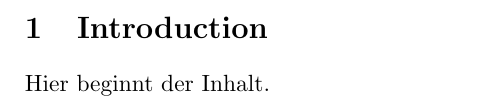
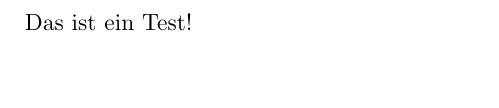
Before and after one commit to riserobotics/rise-handbook, a LaTeX document (main.tex, which reads chapters/einfuehrung.tex, chapters/introduction.tex): part of page 2 of 2 before the commit and part of page 2 of 4 after it, cut at the place of the change. Compiled offline with pdfLaTeX.

Commit message:
Inserted some test information

```diff
--- /dev/null
+++ b/chapters/einfuehrung.tex
@@ -0,0 +1,5 @@
+\section{Einfuehrung}
+
+Das ist ein Test!
+
+\newpage
--- a/chapters/introduction.tex
+++ /dev/null
@@ -1,2 +0,0 @@
-\section{Introduction}
-Hier beginnt der Inhalt.
--- a/main.tex
+++ b/main.tex
@@ -29,6 +29,8 @@
 \begin{document}
 
 \input{matter/cover}
-\input{chapters/introduction}
+\input{chapters/einfuehrung}
+\input{chapters/ablauf}
+\input{chapters/rise-a-to-z}
 
 \end{document}
```
Also changed, not shown: chapters/ablauf.tex (added, +3 -0 lines), chapters/rise-a-to-z.tex (added, +3 -0 lines).
